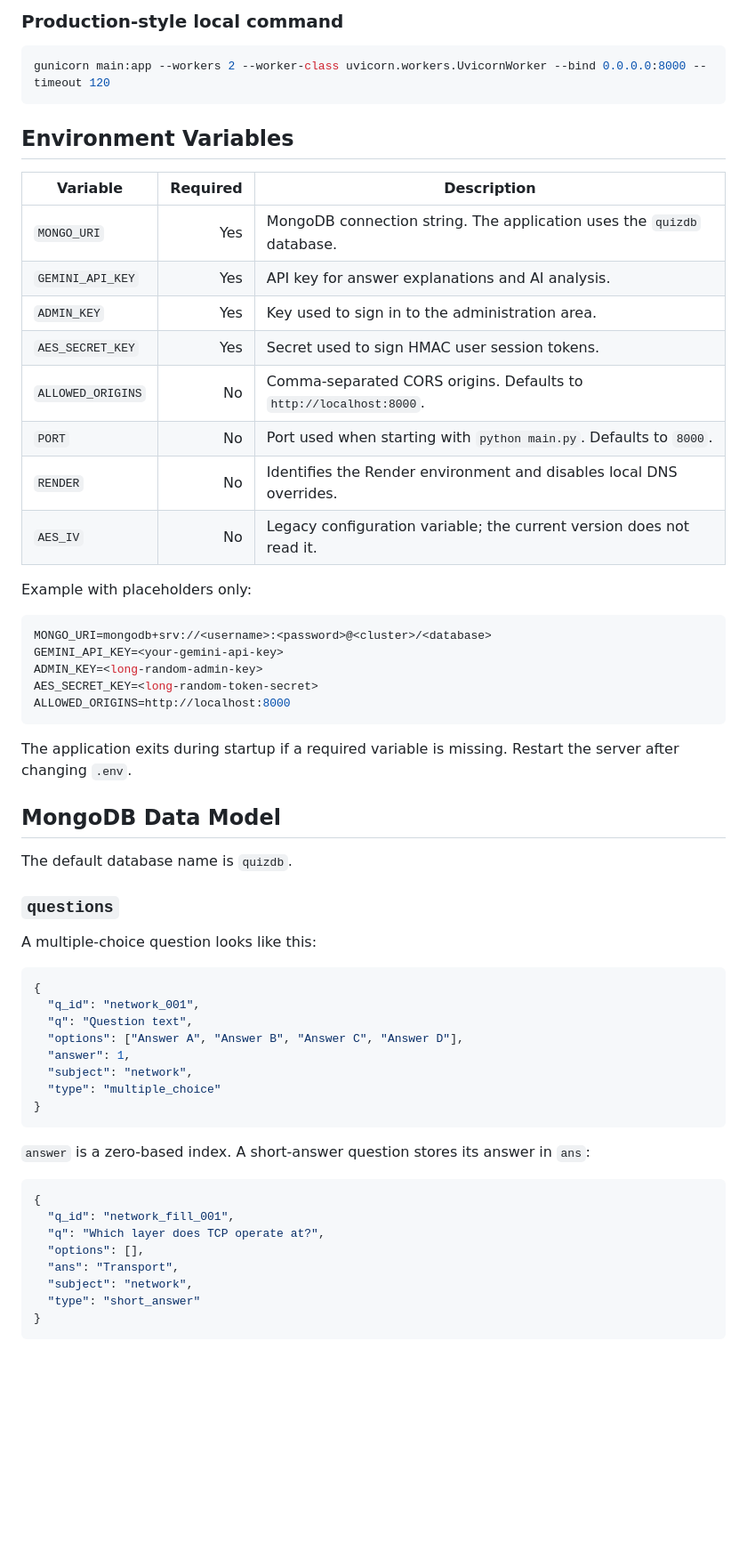
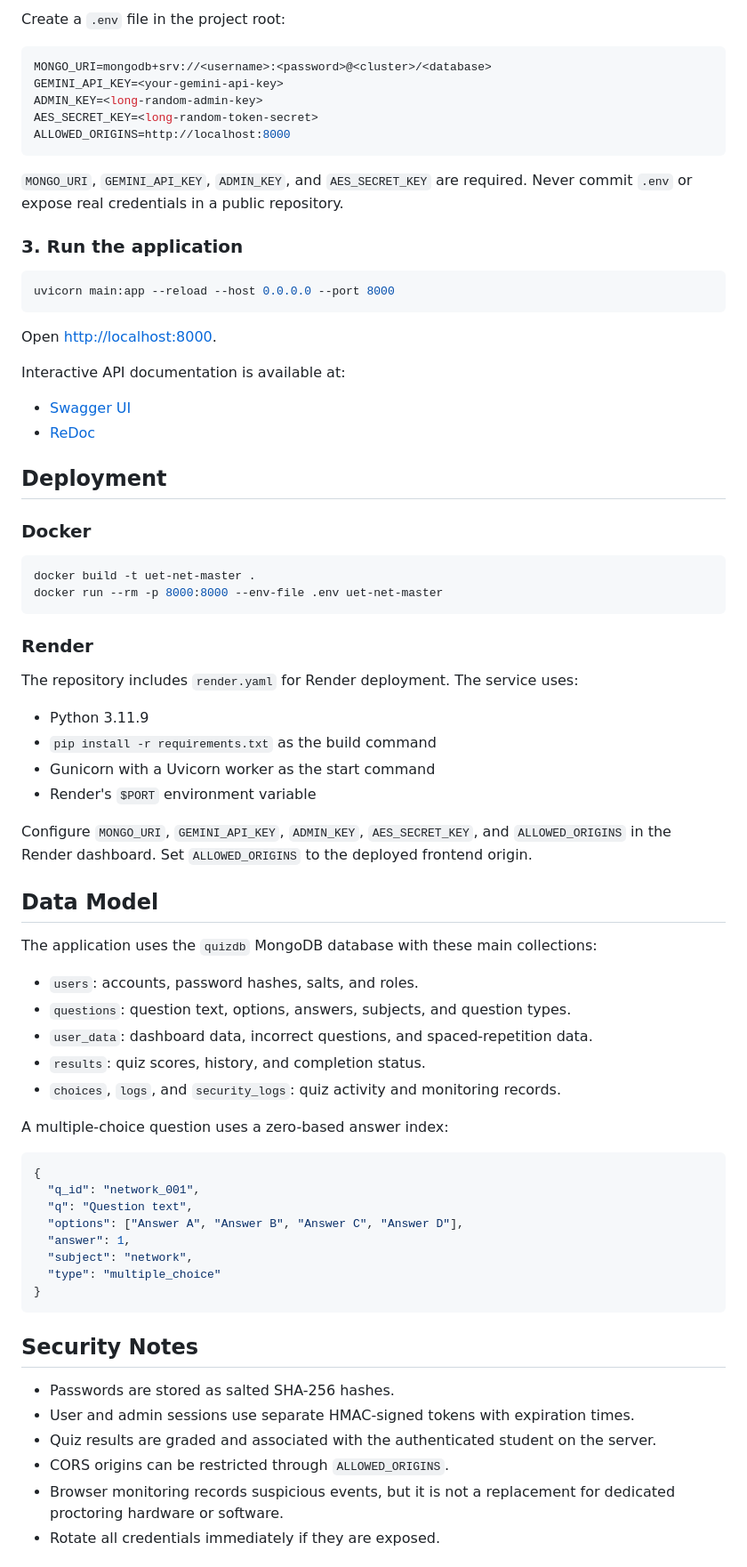
Before and after one commit to Minhquan10092006/exam-practice-web, a Markdown page: README.md, the part around one of its changes. Shown at 89% size. Rendered like a GitHub page; blank space fills up the shorter version.

````diff
--- a/README.md
+++ b/README.md
@@ -135,23 +101,4 @@ FastAPI also provides interactive API documentation:
-### Production-style local command
-
-```bash
-gunicorn main:app --workers 2 --worker-class uvicorn.workers.UvicornWorker --bind 0.0.0.0:8000 --timeout 120
-```
-
-## Environment Variables
-
-| Variable | Required | Description |
-|---|---:|---|
-| `MONGO_URI` | Yes | MongoDB connection string. The application uses the `quizdb` database. |
-| `GEMINI_API_KEY` | Yes | API key for answer explanations and AI analysis. |
-| `ADMIN_KEY` | Yes | Key used to sign in to the administration area. |
-| `AES_SECRET_KEY` | Yes | Secret used to sign HMAC user session tokens. |
-| `ALLOWED_ORIGINS` | No | Comma-separated CORS origins. Defaults to `http://localhost:8000`. |
-| `PORT` | No | Port used when starting with `python main.py`. Defaults to `8000`. |
-| `RENDER` | No | Identifies the Render environment and disables local DNS overrides. |
-| `AES_IV` | No | Legacy configuration variable; the current version does not read it. |
-
-Example with placeholders only:
+Create a `.env` file in the project root:
 
 ```env
 MONGO_URI=mongodb+srv://<username>:<password>@<cluster>/<database>
@@ -161,15 +108,52 @@ AES_SECRET_KEY=<long-random-token-secret>
 ALLOWED_ORIGINS=http://localhost:8000
 ```
 
-The application exits during startup if a required variable is missing. Restart the server after changing `.env`.
+`MONGO_URI`, `GEMINI_API_KEY`, `ADMIN_KEY`, and `AES_SECRET_KEY` are required. Never commit `.env` or expose real credentials in a public repository.
 
-## MongoDB Data Model
+### 3. Run the application
 
-The default database name is `quizdb`.
+```bash
+uvicorn main:app --reload --host 0.0.0.0 --port 8000
+```
 
-### `questions`
+Open [http://localhost:8000](http://localhost:8000).
 
-A multiple-choice question looks like this:
+Interactive API documentation is available at:
+
+- [Swagger UI](http://localhost:8000/docs)
+- [ReDoc](http://localhost:8000/redoc)
+
+## Deployment
+
+### Docker
+
+```bash
+docker build -t uet-net-master .
+docker run --rm -p 8000:8000 --env-file .env uet-net-master
+```
+
+### Render
+
+The repository includes `render.yaml` for Render deployment. The service uses:
+
+- Python 3.11.9
+- `pip install -r requirements.txt` as the build command
+- Gunicorn with a Uvicorn worker as the start command
+- Render's `$PORT` environment variable
+
+Configure `MONGO_URI`, `GEMINI_API_KEY`, `ADMIN_KEY`, `AES_SECRET_KEY`, and `ALLOWED_ORIGINS` in the Render dashboard. Set `ALLOWED_ORIGINS` to the deployed frontend origin.
+
+## Data Model
+
+The application uses the `quizdb` MongoDB database with these main collections:
+
+- `users`: accounts, password hashes, salts, and roles.
+- `questions`: question text, options, answers, subjects, and question types.
+- `user_data`: dashboard data, incorrect questions, and spaced-repetition data.
+- `results`: quiz scores, history, and completion status.
+- `choices`, `logs`, and `security_logs`: quiz activity and monitoring records.
+
+A multiple-choice question uses a zero-based answer index:
 
 ```json
 {
@@ -182,16 +166,12 @@ A multiple-choice question looks like this:
 }
 ```
 
-`answer` is a zero-based index. A short-answer question stores its answer in `ans`:
+## Security Notes
 
-```json
-{
-  "q_id": "network_fill_001",
-  "q": "Which layer does TCP operate at?",
-  "options": [],
-  "ans": "Transport",
-  "subject": "network",
-  "type": "short_answer"
-}
-```
+- Passwords are stored as salted SHA-256 hashes.
+- User and admin sessions use separate HMAC-signed tokens with expiration times.
+- Quiz results are graded and associated with the authenticated student on the server.
+- CORS origins can be restricted through `ALLOWED_ORIGINS`.
+- Browser monitoring records suspicious events, but it is not a replacement for dedicated proctoring hardware or software.
+- Rotate all credentials immediately if they are exposed.
 
````
Also changed, not shown: other parts of README.md (+71 -241 lines).
